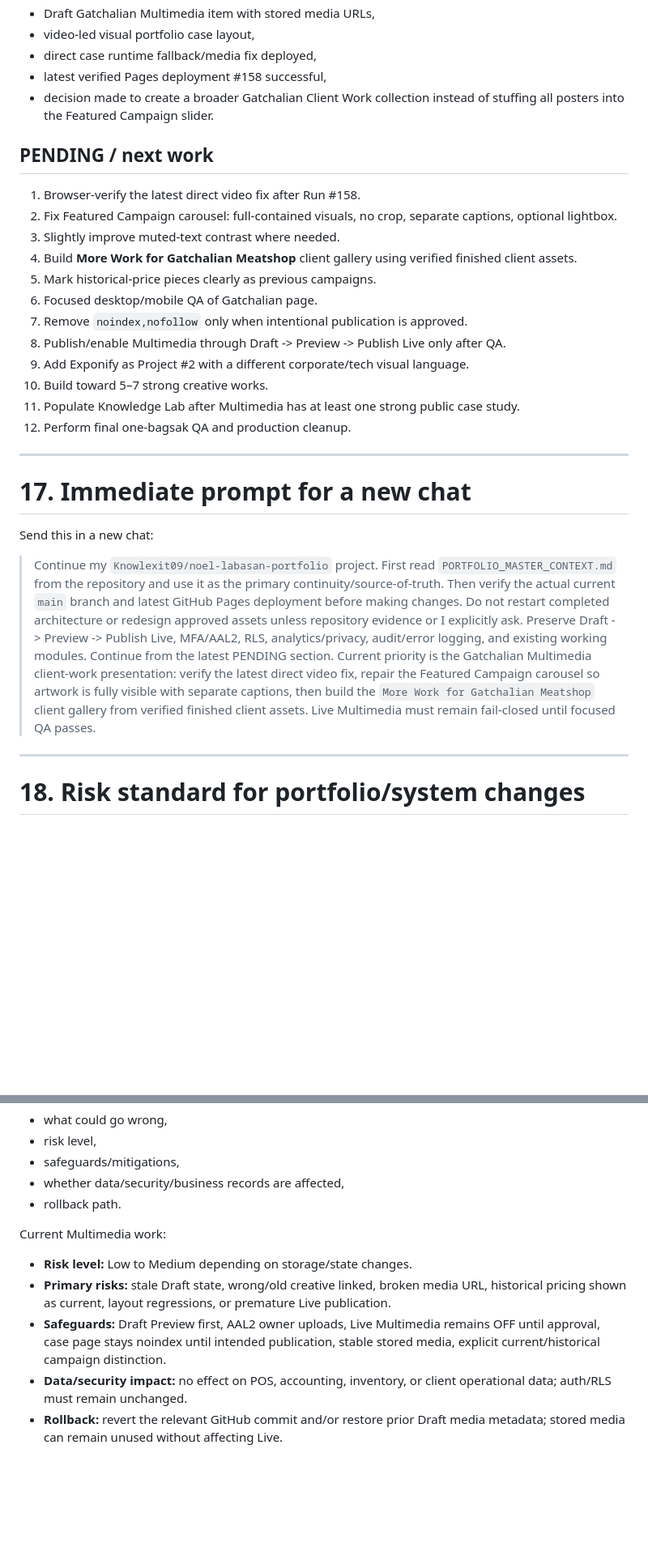
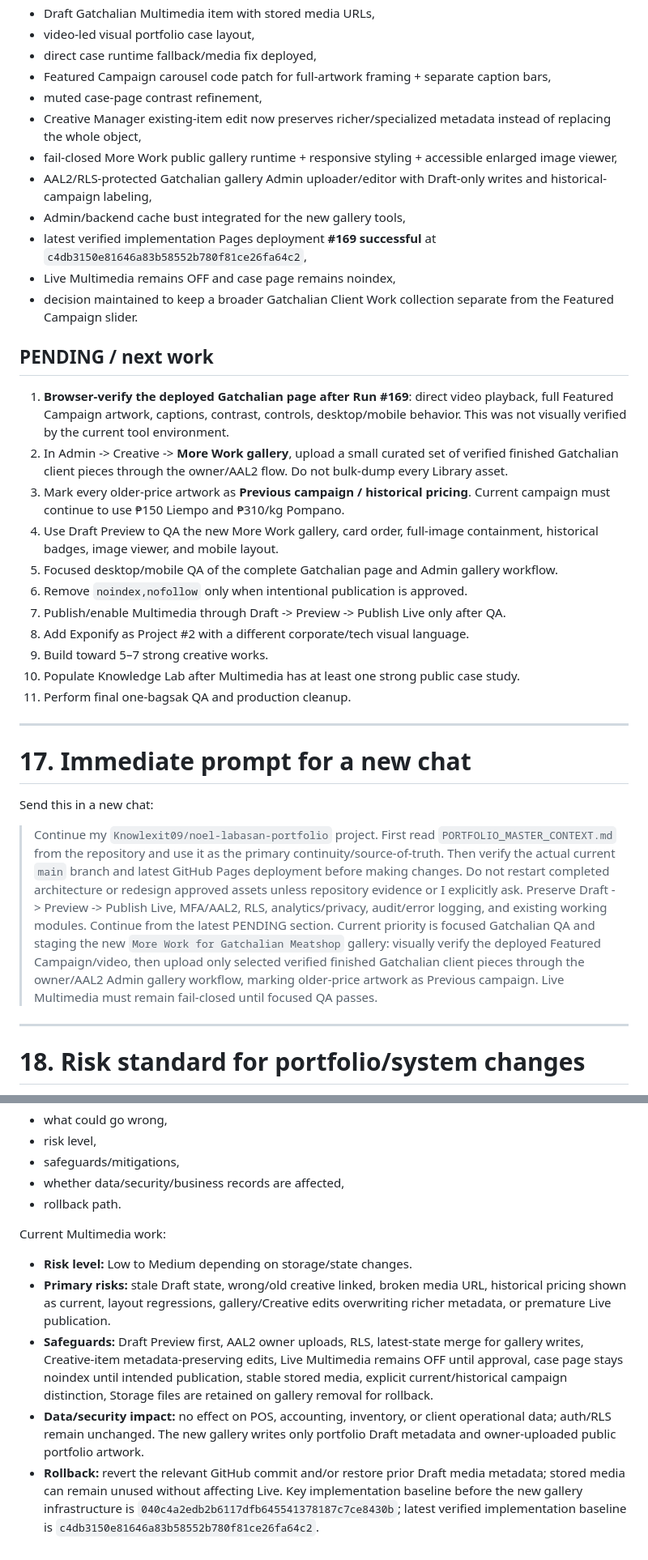
Before and after one commit to Knowlexit09/noel-labasan-portfolio, a Markdown page: PORTFOLIO_MASTER_CONTEXT.md, 2 parts joined by grey strips. Shown at 81% size. GitHub-like rendering; blank space fills up the shorter version.

```diff
--- a/PORTFOLIO_MASTER_CONTEXT.md
+++ b/PORTFOLIO_MASTER_CONTEXT.md
@@ -573,23 +579,29 @@ After final QA:
 - Draft Gatchalian Multimedia item with stored media URLs,
 - video-led visual portfolio case layout,
 - direct case runtime fallback/media fix deployed,
-- latest verified Pages deployment #158 successful,
-- decision made to create a broader Gatchalian Client Work collection instead of stuffing all posters into the Featured Campaign slider.
+- Featured Campaign carousel code patch for full-artwork framing + separate caption bars,
+- muted case-page contrast refinement,
+- Creative Manager existing-item edit now preserves richer/specialized metadata instead of replacing the whole object,
+- fail-closed More Work public gallery runtime + responsive styling + accessible enlarged image viewer,
+- AAL2/RLS-protected Gatchalian gallery Admin uploader/editor with Draft-only writes and historical-campaign labeling,
+- Admin/backend cache bust integrated for the new gallery tools,
+- latest verified implementation Pages deployment **#169 successful** at `c4db3150e81646a83b58552b780f81ce26fa64c2`,
+- Live Multimedia remains OFF and case page remains noindex,
+- decision maintained to keep a broader Gatchalian Client Work collection separate from the Featured Campaign slider.
 
 ## PENDING / next work
 
-1. Browser-verify the latest direct video fix after Run #158.
-2. Fix Featured Campaign carousel: full-contained visuals, no crop, separate captions, optional lightbox.
-3. Slightly improve muted-text contrast where needed.
-4. Build **More Work for Gatchalian Meatshop** client gallery using verified finished client assets.
-5. Mark historical-price pieces clearly as previous campaigns.
-6. Focused desktop/mobile QA of Gatchalian page.
-7. Remove `noindex,nofollow` only when intentional publication is approved.
-8. Publish/enable Multimedia through Draft -> Preview -> Publish Live only after QA.
-9. Add Exponify as Project #2 with a different corporate/tech visual language.
-10. Build toward 5–7 strong creative works.
-11. Populate Knowledge Lab after Multimedia has at least one strong public case study.
-12. Perform final one-bagsak QA and production cleanup.
+1. **Browser-verify the deployed Gatchalian page after Run #169**: direct video playback, full Featured Campaign artwork, captions, contrast, controls, desktop/mobile behavior. This was not visually verified by the current tool environment.
+2. In Admin -> Creative -> **More Work gallery**, upload a small curated set of verified finished Gatchalian client pieces through the owner/AAL2 flow. Do not bulk-dump every Library asset.
+3. Mark every older-price artwork as **Previous campaign / historical pricing**. Current campaign must continue to use ₱150 Liempo and ₱310/kg Pompano.
+4. Use Draft Preview to QA the new More Work gallery, card order, full-image containment, historical badges, image viewer, and mobile layout.
+5. Focused desktop/mobile QA of the complete Gatchalian page and Admin gallery workflow.
+6. Remove `noindex,nofollow` only when intentional publication is approved.
+7. Publish/enable Multimedia through Draft -> Preview -> Publish Live only after QA.
+8. Add Exponify as Project #2 with a different corporate/tech visual language.
+9. Build toward 5–7 strong creative works.
+10. Populate Knowledge Lab after Multimedia has at least one strong public case study.
+11. Perform final one-bagsak QA and production cleanup.
 
 ---
 
@@ -597,7 +609,7 @@ After final QA:
 
 Send this in a new chat:
 
-> Continue my `Knowlexit09/noel-labasan-portfolio` project. First read `PORTFOLIO_MASTER_CONTEXT.md` from the repository and use it as the primary continuity/source-of-truth. Then verify the actual current `main` branch and latest GitHub Pages deployment before making changes. Do not restart completed architecture or redesign approved assets unless repository evidence or I explicitly ask. Preserve Draft -> Preview -> Publish Live, MFA/AAL2, RLS, analytics/privacy, audit/error logging, and existing working modules. Continue from the latest PENDING section. Current priority is the Gatchalian Multimedia client-work presentation: verify the latest direct video fix, repair the Featured Campaign carousel so artwork is fully visible with separate captions, then build the `More Work for Gatchalian Meatshop` client gallery from verified finished client assets. Live Multimedia must remain fail-closed until focused QA passes.
+> Continue my `Knowlexit09/noel-labasan-portfolio` project. First read `PORTFOLIO_MASTER_CONTEXT.md` from the repository and use it as the primary continuity/source-of-truth. Then verify the actual current `main` branch and latest GitHub Pages deployment before making changes. Do not restart completed architecture or redesign approved assets unless repository evidence or I explicitly ask. Preserve Draft -> Preview -> Publish Live, MFA/AAL2, RLS, analytics/privacy, audit/error logging, and existing working modules. Continue from the latest PENDING section. Current priority is focused Gatchalian QA and staging the new `More Work for Gatchalian Meatshop` gallery: visually verify the deployed Featured Campaign/video, then upload only selected verified finished Gatchalian client pieces through the owner/AAL2 Admin gallery workflow, marking older-price artwork as Previous campaign. Live Multimedia must remain fail-closed until focused QA passes.
 
 ---
 
@@ -614,7 +626,7 @@ For every meaningful patch, report:
 Current Multimedia work:
 
 - **Risk level:** Low to Medium depending on storage/state changes.
-- **Primary risks:** stale Draft state, wrong/old creative linked, broken media URL, historical pricing shown as current, layout regressions, or premature Live publication.
-- **Safeguards:** Draft Preview first, AAL2 owner uploads, Live Multimedia remains OFF until approval, case page stays noindex until intended publication, stable stored media, explicit current/historical campaign distinction.
-- **Data/security impact:** no effect on POS, accounting, inventory, or client operational data; auth/RLS must remain unchanged.
-- **Rollback:** revert the relevant GitHub commit and/or restore prior Draft media metadata; stored media can remain unused without affecting Live.
+- **Primary risks:** stale Draft state, wrong/old creative linked, broken media URL, historical pricing shown as current, layout regressions, gallery/Creative edits overwriting richer metadata, or premature Live publication.
+- **Safeguards:** Draft Preview first, AAL2 owner uploads, RLS, latest-state merge for gallery writes, Creative-item metadata-preserving edits, Live Multimedia remains OFF until approval, case page stays noindex until intended publication, stable stored media, explicit current/historical campaign distinction, Storage files are retained on gallery removal for rollback.
+- **Data/security impact:** no effect on POS, accounting, inventory, or client operational data; auth/RLS remain unchanged. The new gallery writes only portfolio Draft metadata and owner-uploaded public portfolio artwork.
+- **Rollback:** revert the relevant GitHub commit and/or restore prior Draft media metadata; stored media can remain unused without affecting Live. Key implementation baseline before the new gallery infrastructure is `040c4a2edb2b6117dfb645541378187c7ce8430b`; latest verified implementation baseline is `c4db3150e81646a83b58552b780f81ce26fa64c2`.
```
Also changed, not shown: other parts of PORTFOLIO_MASTER_CONTEXT.md (+48 -42 lines).
